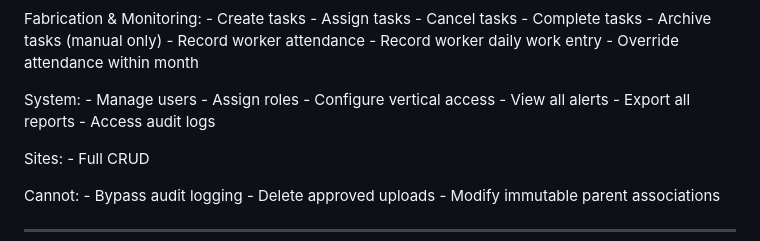
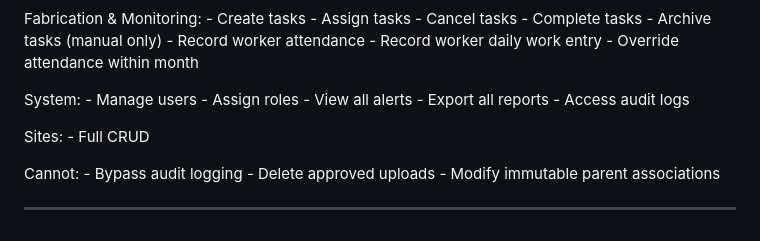
Before and after one commit to realsanjaysharma/skite-ops, a Markdown page: docs/02_interface/02_ROLES_AND_ACCESS_FINAL.md, the part around the change. Rendered like a GitHub page.

```diff
--- a/docs/02_interface/02_ROLES_AND_ACCESS_FINAL.md
+++ b/docs/02_interface/02_ROLES_AND_ACCESS_FINAL.md
@@ -56,7 +56,7 @@ Complete tasks - Archive tasks (manual only) - Record worker
 attendance - Record worker daily work entry - Override attendance within
 month
 
-System: - Manage users - Assign roles - Configure vertical access - View
+System: - Manage users - Assign roles - View
 all alerts - Export all reports - Access audit logs
 
 Sites: - Full CRUD
```
Also changed, not shown: docs/02_interface/03_DESIGN_PRINCIPLES_FINAL.md (+6 -3 lines), docs/02_interface/04_PAGE_CATALOG_FINAL_V4_LOCKED.md (+1 -1 lines).
